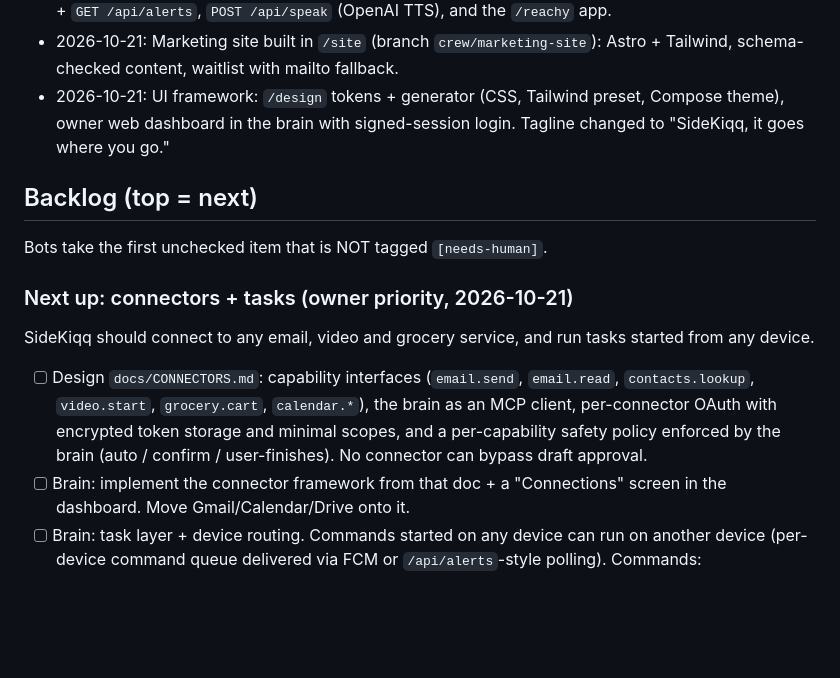
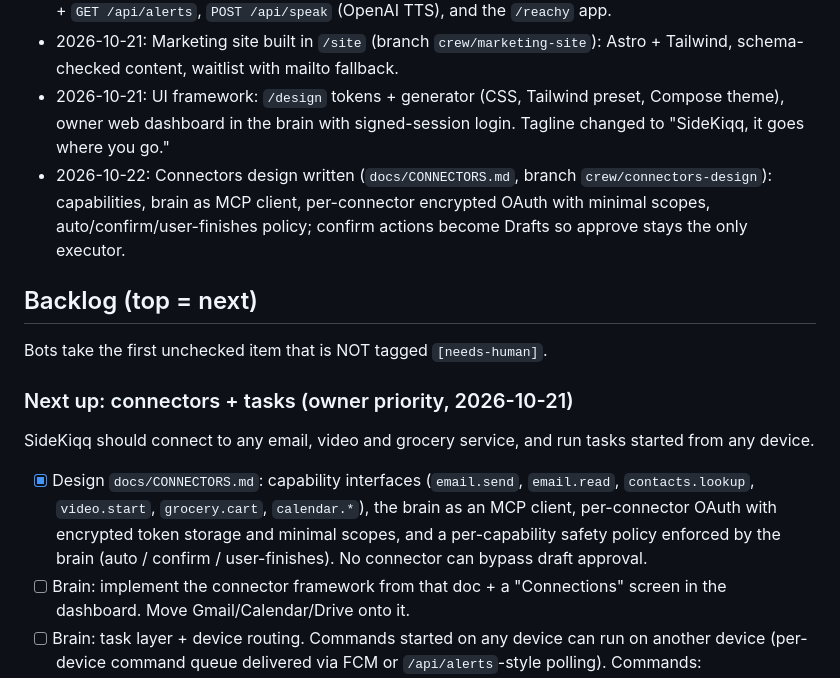
Before and after one commit to stimmel11/sidekiqq, a Markdown page: PROGRESS.md, the part around the change. Rendered like a GitHub page; blank space fills up the shorter version.

```diff
--- a/PROGRESS.md
+++ b/PROGRESS.md
@@ -23,6 +23,7 @@ This file is the build crew's memory. Every session (human or bot) reads it firs
 - 2026-10-21: Reachy Mini added as the fifth device (`crew/reachy-mini`): device kind `reachy`, alert log + `GET /api/alerts`, `POST /api/speak` (OpenAI TTS), and the `/reachy` app.
 - 2026-10-21: Marketing site built in `/site` (branch `crew/marketing-site`): Astro + Tailwind, schema-checked content, waitlist with mailto fallback.
 - 2026-10-21: UI framework: `/design` tokens + generator (CSS, Tailwind preset, Compose theme), owner web dashboard in the brain with signed-session login. Tagline changed to "SideKiqq, it goes where you go."
+- 2026-10-22: Connectors design written (`docs/CONNECTORS.md`, branch `crew/connectors-design`): capabilities, brain as MCP client, per-connector encrypted OAuth with minimal scopes, auto/confirm/user-finishes policy; confirm actions become Drafts so approve stays the only executor.
 
 ## Backlog (top = next)
 
@@ -30,7 +31,7 @@ Bots take the first unchecked item that is NOT tagged `[needs-human]`.
 
 ### Next up: connectors + tasks (owner priority, 2026-10-21)
 SideKiqq should connect to any email, video and grocery service, and run tasks started from any device.
-- [ ] Design `docs/CONNECTORS.md`: capability interfaces (`email.send`, `email.read`, `contacts.lookup`, `video.start`, `grocery.cart`, `calendar.*`), the brain as an MCP client, per-connector OAuth with encrypted token storage and minimal scopes, and a per-capability safety policy enforced by the brain (auto / confirm / user-finishes). No connector can bypass draft approval.
+- [x] Design `docs/CONNECTORS.md`: capability interfaces (`email.send`, `email.read`, `contacts.lookup`, `video.start`, `grocery.cart`, `calendar.*`), the brain as an MCP client, per-connector OAuth with encrypted token storage and minimal scopes, and a per-capability safety policy enforced by the brain (auto / confirm / user-finishes). No connector can bypass draft approval.
 - [ ] Brain: implement the connector framework from that doc + a "Connections" screen in the dashboard. Move Gmail/Calendar/Drive onto it.
 - [ ] Brain: task layer + device routing. Commands started on any device can run on another device (per-device command queue delivered via FCM or `/api/alerts`-style polling). Commands: `device.call_contact`, `reachy.wake`, `open_url`.
 - [ ] Connector: Google Contacts (`contacts.lookup`), so "email this to <name>" resolves people.
```
Also changed, not shown: ARCHITECTURE.md (+5 -0 lines), docs/CONNECTORS.md (added, +374 -0 lines).
